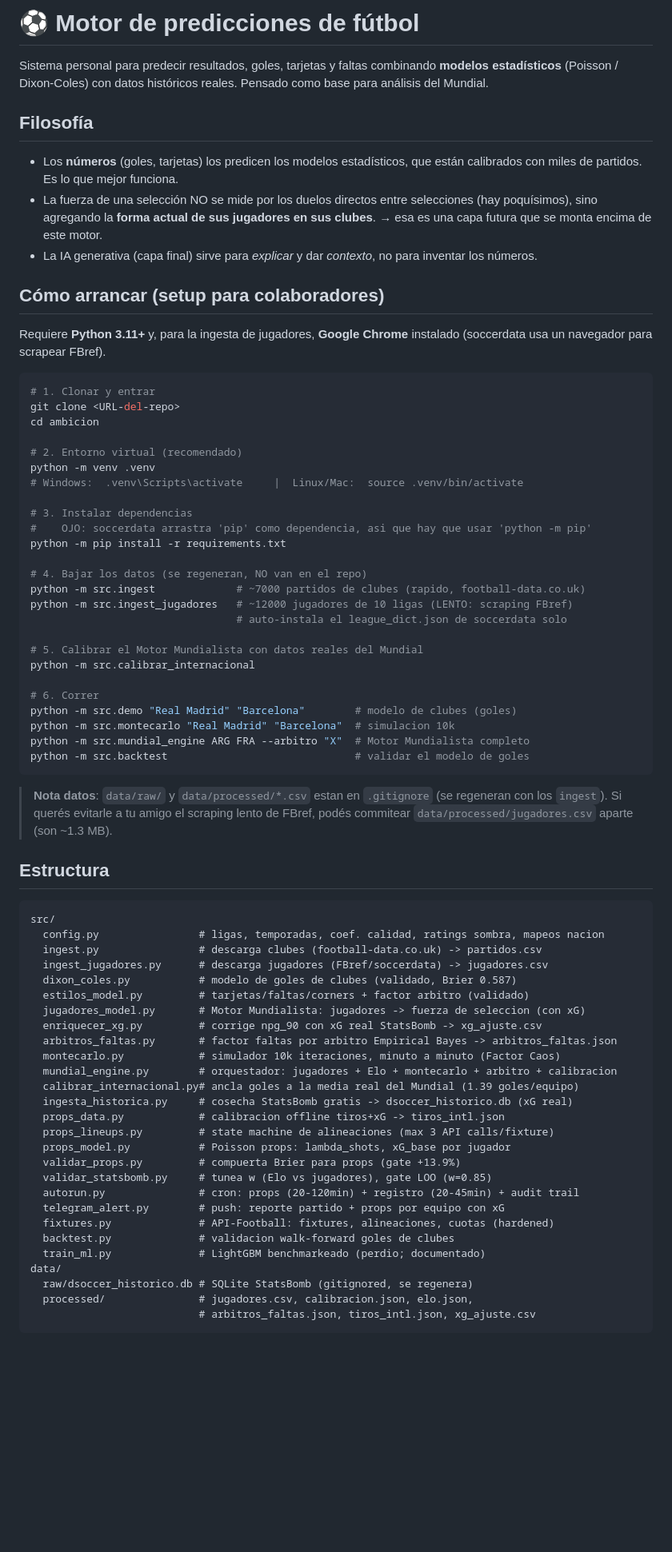
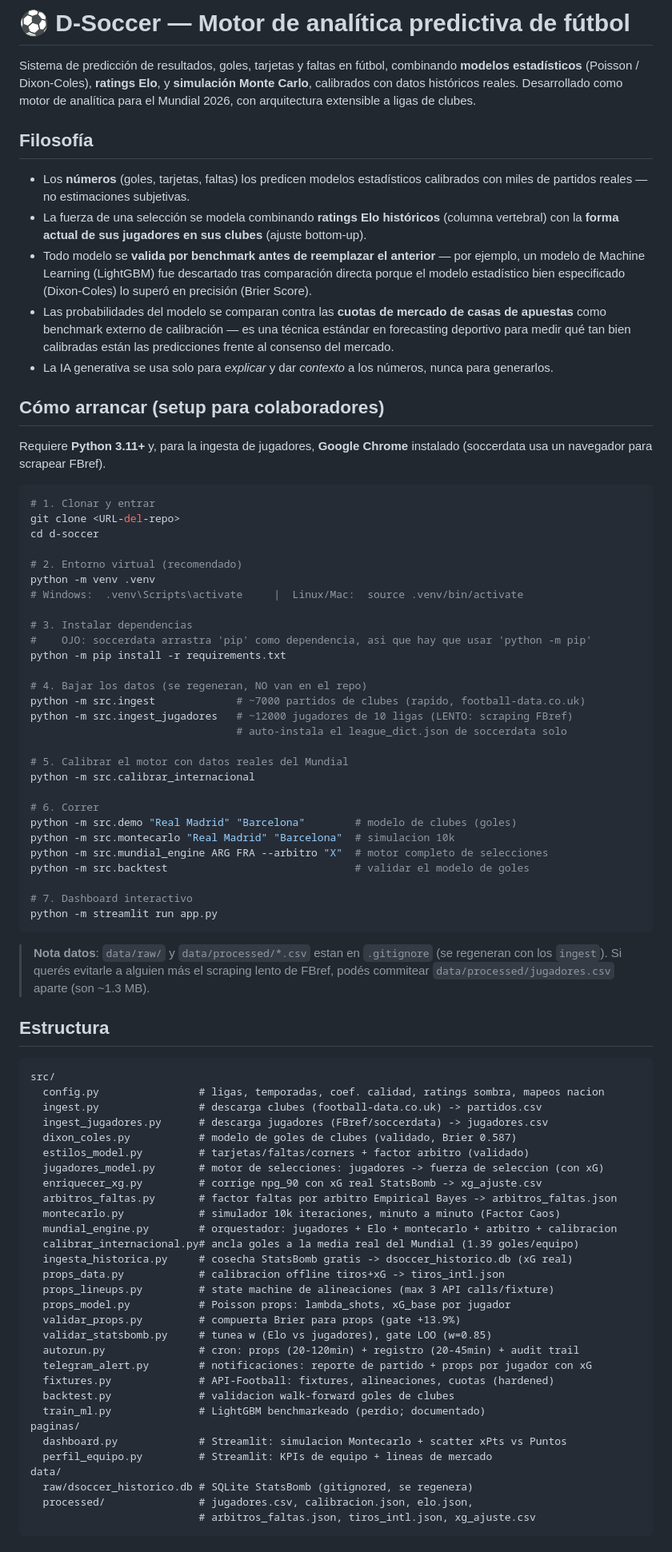
Before and after one commit to iivanp1/D-Soccer, a Markdown page: README.md, the part around one of its changes. Shown at 80% size. Rendered like a GitHub page; blank space fills up the shorter version.

````diff
--- a/README.md
+++ b/README.md
@@ -1,18 +1,14 @@
-# ⚽ Motor de predicciones de fútbol
+# ⚽ D-Soccer — Motor de analítica predictiva de fútbol
 
-Sistema personal para predecir resultados, goles, tarjetas y faltas combinando
-**modelos estadísticos** (Poisson / Dixon-Coles) con datos históricos reales.
-Pensado como base para análisis del Mundial.
+Sistema de predicción de resultados, goles, tarjetas y faltas en fútbol, combinando **modelos estadísticos** (Poisson / Dixon-Coles), **ratings Elo**, y **simulación Monte Carlo**, calibrados con datos históricos reales. Desarrollado como motor de analítica para el Mundial 2026, con arquitectura extensible a ligas de clubes.
 
 ## Filosofía
 
-- Los **números** (goles, tarjetas) los predicen los modelos estadísticos, que están
-  calibrados con miles de partidos. Es lo que mejor funciona.
-- La fuerza de una selección NO se mide por los duelos directos entre selecciones
-  (hay poquísimos), sino agregando la **forma actual de sus jugadores en sus clubes**.
-  → esa es una capa futura que se monta encima de este motor.
-- La IA generativa (capa final) sirve para *explicar* y dar *contexto*, no para
-  inventar los números.
+- Los **números** (goles, tarjetas, faltas) los predicen modelos estadísticos calibrados con miles de partidos reales — no estimaciones subjetivas.
+- La fuerza de una selección se modela combinando **ratings Elo históricos** (columna vertebral) con la **forma actual de sus jugadores en sus clubes** (ajuste bottom-up).
+- Todo modelo se **valida por benchmark antes de reemplazar el anterior** — por ejemplo, un modelo de Machine Learning (LightGBM) fue descartado tras comparación directa porque el modelo estadístico bien especificado (Dixon-Coles) lo superó en precisión (Brier Score).
+- Las probabilidades del modelo se comparan contra las **cuotas de mercado de casas de apuestas** como benchmark externo de calibración — es una técnica estándar en forecasting deportivo para medir qué tan bien calibradas están las predicciones frente al consenso del mercado.
+- La IA generativa se usa solo para *explicar* y dar *contexto* a los números, nunca para generarlos.
 
 ## Cómo arrancar (setup para colaboradores)
 
@@ -22,7 +18,7 @@ Requiere **Python 3.11+** y, para la ingesta de jugadores, **Google Chrome** ins
 ```bash
 # 1. Clonar y entrar
 git clone <URL-del-repo>
-cd ambicion
+cd d-soccer
 
 # 2. Entorno virtual (recomendado)
 python -m venv .venv
@@ -37,18 +33,21 @@ python -m src.ingest             # ~7000 partidos de clubes (rapido, football-da
 python -m src.ingest_jugadores   # ~12000 jugadores de 10 ligas (LENTO: scraping FBref)
                                  # auto-instala el league_dict.json de soccerdata solo
 
-# 5. Calibrar el Motor Mundialista con datos reales del Mundial
+# 5. Calibrar el motor con datos reales del Mundial
 python -m src.calibrar_internacional
 
 # 6. Correr
 python -m src.demo "Real Madrid" "Barcelona"        # modelo de clubes (goles)
 python -m src.montecarlo "Real Madrid" "Barcelona"  # simulacion 10k
-python -m src.mundial_engine ARG FRA --arbitro "X"  # Motor Mundialista completo
+python -m src.mundial_engine ARG FRA --arbitro "X"  # motor completo de selecciones
 python -m src.backtest                              # validar el modelo de goles
+
+# 7. Dashboard interactivo
+python -m streamlit run app.py
 ```
 
 > **Nota datos**: `data/raw/` y `data/processed/*.csv` estan en `.gitignore` (se regeneran
-> con los `ingest`). Si querés evitarle a tu amigo el scraping lento de FBref, podés
+> con los `ingest`). Si querés evitarle a alguien más el scraping lento de FBref, podés
 > commitear `data/processed/jugadores.csv` aparte (son ~1.3 MB).
 
 ## Estructura
@@ -60,7 +59,7 @@ src/
   ingest_jugadores.py      # descarga jugadores (FBref/soccerdata) -> jugadores.csv
   dixon_coles.py           # modelo de goles de clubes (validado, Brier 0.587)
   estilos_model.py         # tarjetas/faltas/corners + factor arbitro (validado)
-  jugadores_model.py       # Motor Mundialista: jugadores -> fuerza de seleccion (con xG)
+  jugadores_model.py       # motor de selecciones: jugadores -> fuerza de seleccion (con xG)
   enriquecer_xg.py         # corrige npg_90 con xG real StatsBomb -> xg_ajuste.csv
   arbitros_faltas.py       # factor faltas por arbitro Empirical Bayes -> arbitros_faltas.json
   montecarlo.py            # simulador 10k iteraciones, minuto a minuto (Factor Caos)
@@ -73,10 +72,13 @@ src/
   validar_props.py         # compuerta Brier para props (gate +13.9%)
   validar_statsbomb.py     # tunea w (Elo vs jugadores), gate LOO (w=0.85)
   autorun.py               # cron: props (20-120min) + registro (20-45min) + audit trail
-  telegram_alert.py        # push: reporte partido + props por equipo con xG
+  telegram_alert.py        # notificaciones: reporte de partido + props por jugador con xG
   fixtures.py              # API-Football: fixtures, alineaciones, cuotas (hardened)
   backtest.py              # validacion walk-forward goles de clubes
   train_ml.py              # LightGBM benchmarkeado (perdio; documentado)
+paginas/
+  dashboard.py             # Streamlit: simulacion Montecarlo + scatter xPts vs Puntos
+  perfil_equipo.py         # Streamlit: KPIs de equipo + lineas de mercado
 data/
   raw/dsoccer_historico.db # SQLite StatsBomb (gitignored, se regenera)
   processed/               # jugadores.csv, calibracion.json, elo.json,
````
Also changed, not shown: other parts of README.md (+34 -75 lines).
